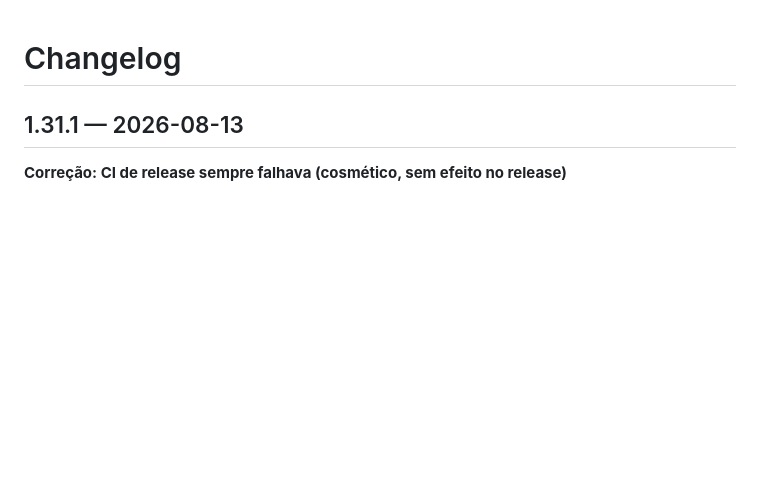
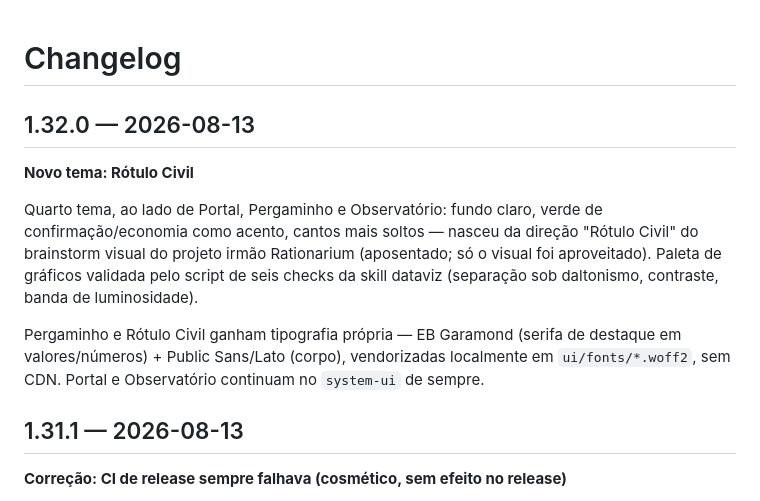
Before and after one commit to devtulio/licitarium, a Markdown page: CHANGELOG.md, the part around the change. GitHub-like rendering; blank space fills up the shorter version.

```diff
--- a/CHANGELOG.md
+++ b/CHANGELOG.md
@@ -1,4 +1,20 @@
 # Changelog
+
+## 1.32.0 — 2026-08-13
+
+**Novo tema: Rótulo Civil**
+
+Quarto tema, ao lado de Portal, Pergaminho e Observatório: fundo claro,
+verde de confirmação/economia como acento, cantos mais soltos — nasceu da
+direção "Rótulo Civil" do brainstorm visual do projeto irmão Rationarium
+(aposentado; só o visual foi aproveitado). Paleta de gráficos validada
+pelo script de seis checks da skill dataviz (separação sob daltonismo,
+contraste, banda de luminosidade).
+
+Pergaminho e Rótulo Civil ganham tipografia própria — EB Garamond (serifa
+de destaque em valores/números) + Public Sans/Lato (corpo), vendorizadas
+localmente em `ui/fonts/*.woff2`, sem CDN. Portal e Observatório
+continuam no `system-ui` de sempre.
 
 ## 1.31.1 — 2026-08-13
 
```
Also changed, not shown: README.md (+5 -3 lines), design/IDENTIDADE.md (+20 -7 lines), docs/screenshots/civil.png (added), docs/screenshots/pergaminho.png, 13 other files.
